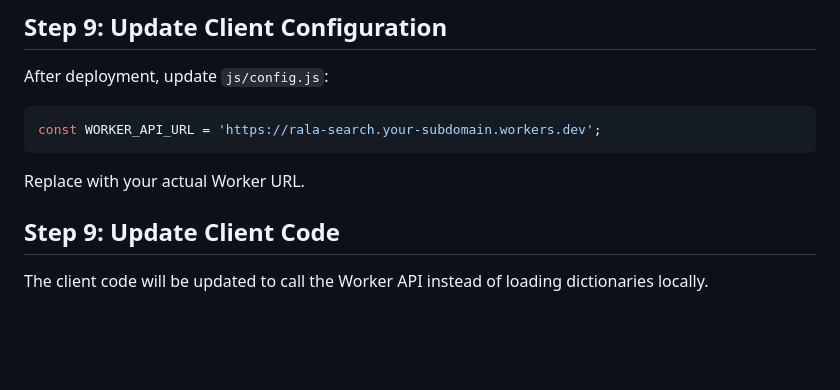
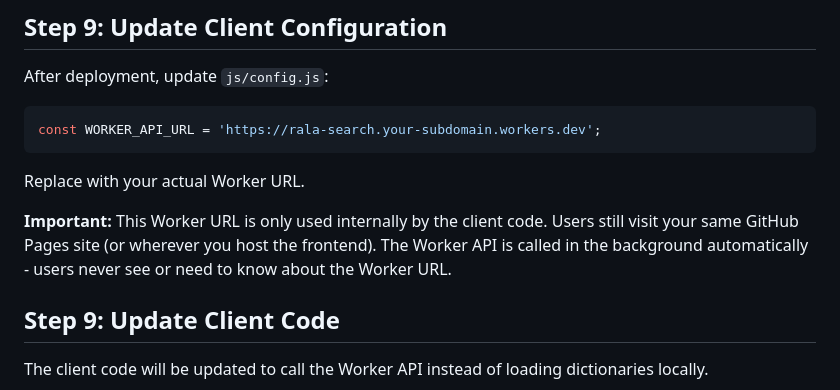
Before and after one commit to pvnkmrksk/rala, a Markdown page: CLOUDFLARE_SETUP.md, the part around the change. GitHub-like rendering; blank space fills up the shorter version.

Commit message:
Clarify that Worker API is transparent to users
- Users still visit same GitHub Pages site
- Worker API called in background automatically
- No separate URL for users to visit

```diff
--- a/CLOUDFLARE_SETUP.md
+++ b/CLOUDFLARE_SETUP.md
@@ -146,6 +146,8 @@ const WORKER_API_URL = 'https://rala-search.your-subdomain.workers.dev';
 
 Replace with your actual Worker URL.
 
+**Important:** This Worker URL is only used internally by the client code. Users still visit your same GitHub Pages site (or wherever you host the frontend). The Worker API is called in the background automatically - users never see or need to know about the Worker URL.
+
 ## Step 9: Update Client Code
 
 The client code will be updated to call the Worker API instead of loading dictionaries locally.
```
